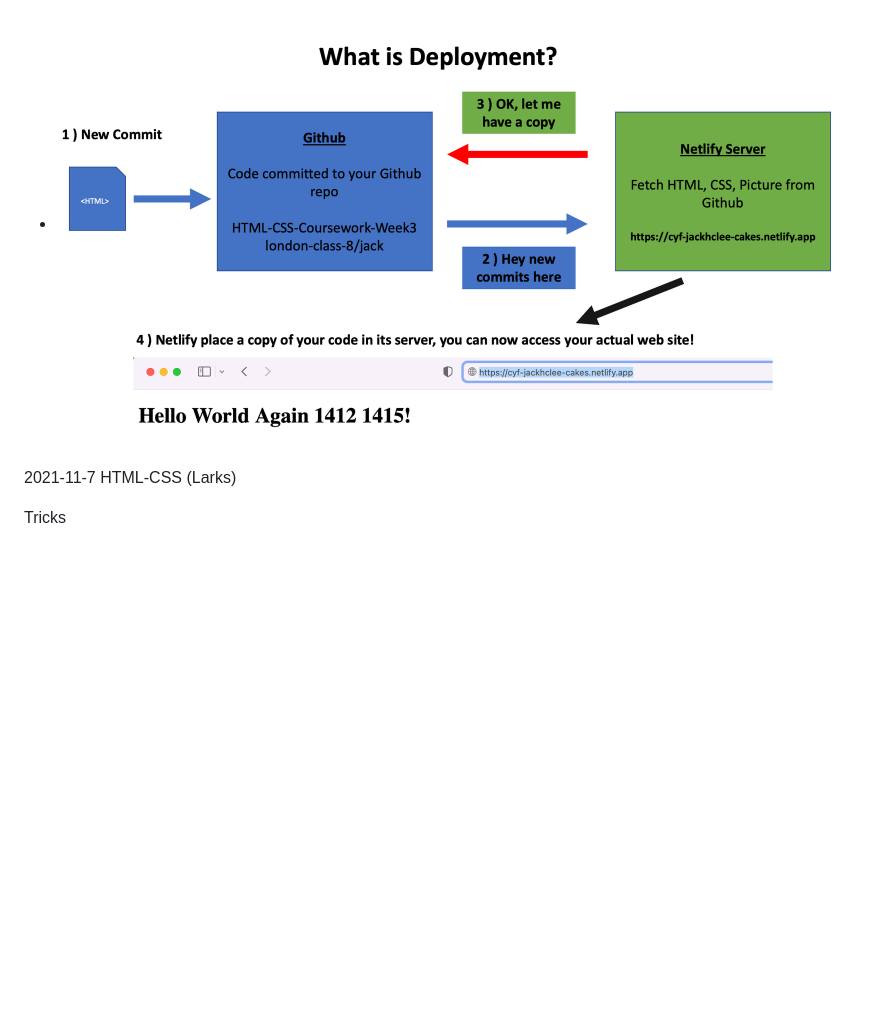
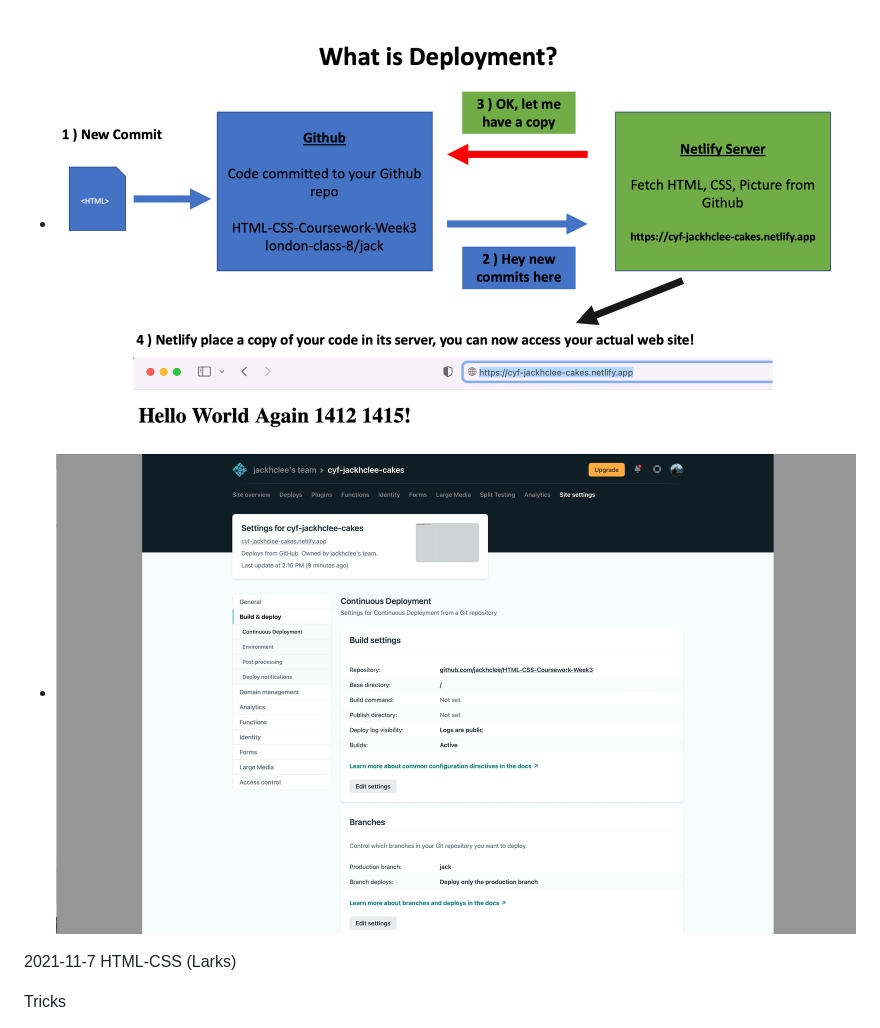
Before and after one commit to jackhclee/wallymobi, a Markdown page: cyf.md, the part around the change. GitHub-like rendering; pictures changed too: cyf-2021-11-27b.png (added); blank space fills up the shorter version.

```diff
--- a/cyf.md
+++ b/cyf.md
@@ -19,6 +19,7 @@ Tricks
 
 What is Deployment
 - ![cyf-2021-11-27a.png](./cyf-2021-11-27a.png)
+- ![cyf-2021-11-27b.png](./cyf-2021-11-27b.png)
 
 2021-11-7 HTML-CSS (Larks)
 
```
